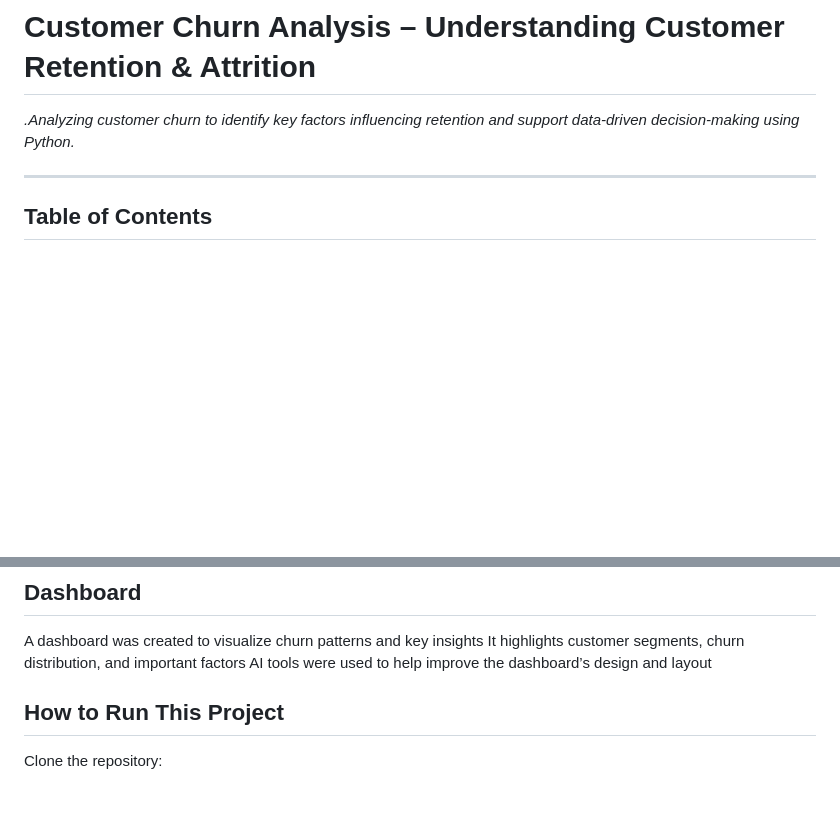
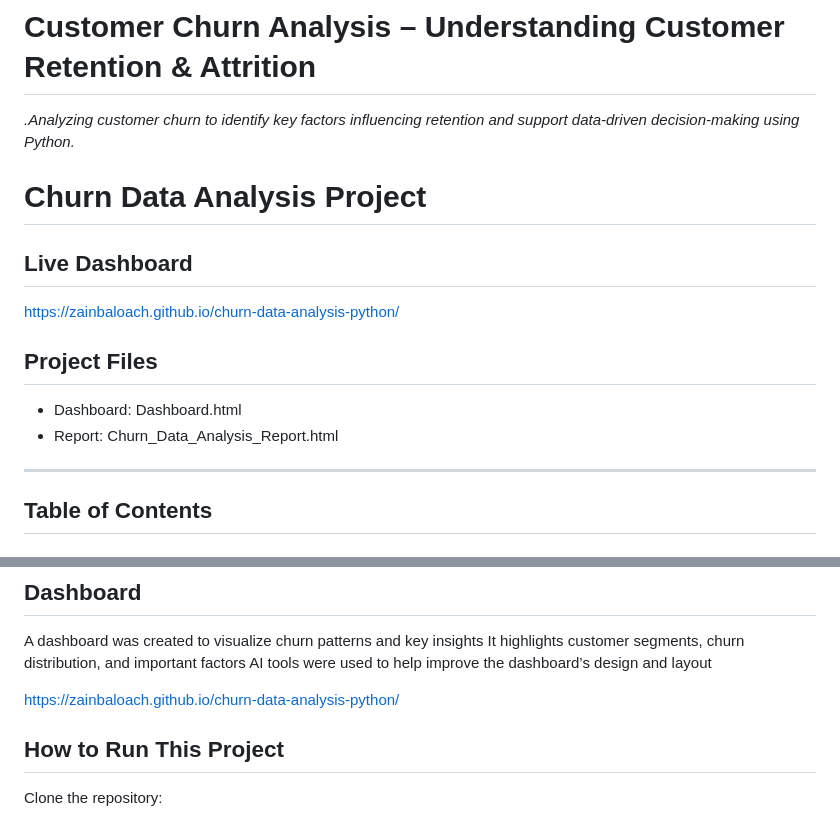
Before and after one commit to zainbaloach/churn-data-analysis-python, a Markdown page: Readme.md/readme.md, 2 parts joined by grey strips. Rendered like a GitHub page; blank space fills up the shorter version.

```diff
--- a/Readme.md/readme.md
+++ b/Readme.md/readme.md
@@ -1,6 +1,18 @@
 # Customer Churn Analysis – Understanding Customer Retention & Attrition
 
 _.Analyzing customer churn to identify key factors influencing retention and support data-driven decision-making using Python._
+
+
+
+
+# Churn Data Analysis Project
+
+## Live Dashboard
+https://zainbaloach.github.io/churn-data-analysis-python/
+
+## Project Files
+- Dashboard: Dashboard.html
+- Report: Churn_Data_Analysis_Report.html
 
 
 ---
@@ -112,6 +124,7 @@ A dashboard was created to visualize churn patterns and key insights
 It highlights customer segments, churn distribution, and important factors
 AI tools were used to help improve the dashboard’s design and layout
 
+https://zainbaloach.github.io/churn-data-analysis-python/
 
 
 ## How to Run This Project
```
